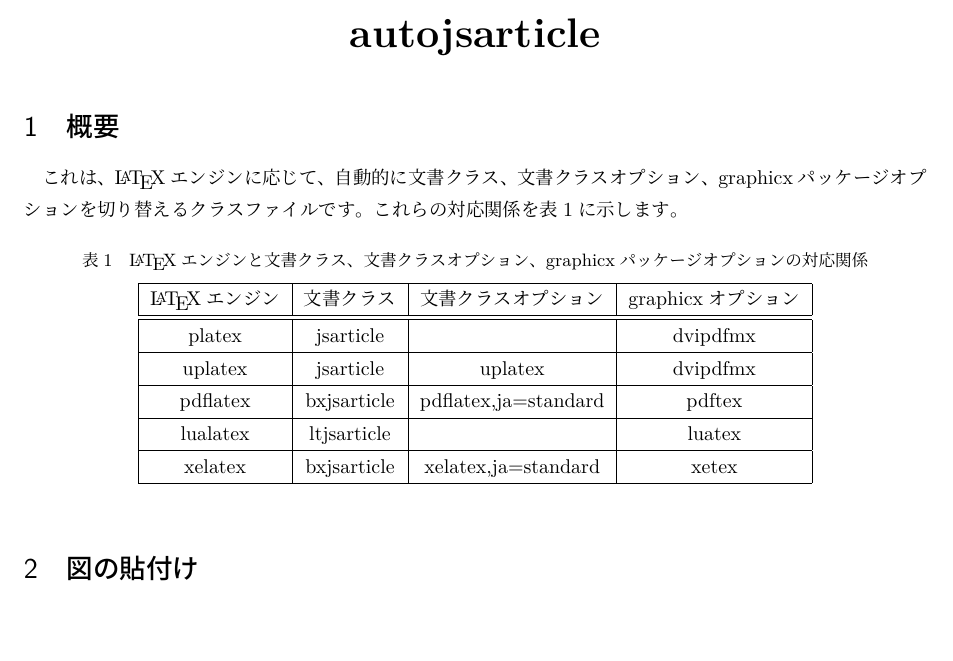
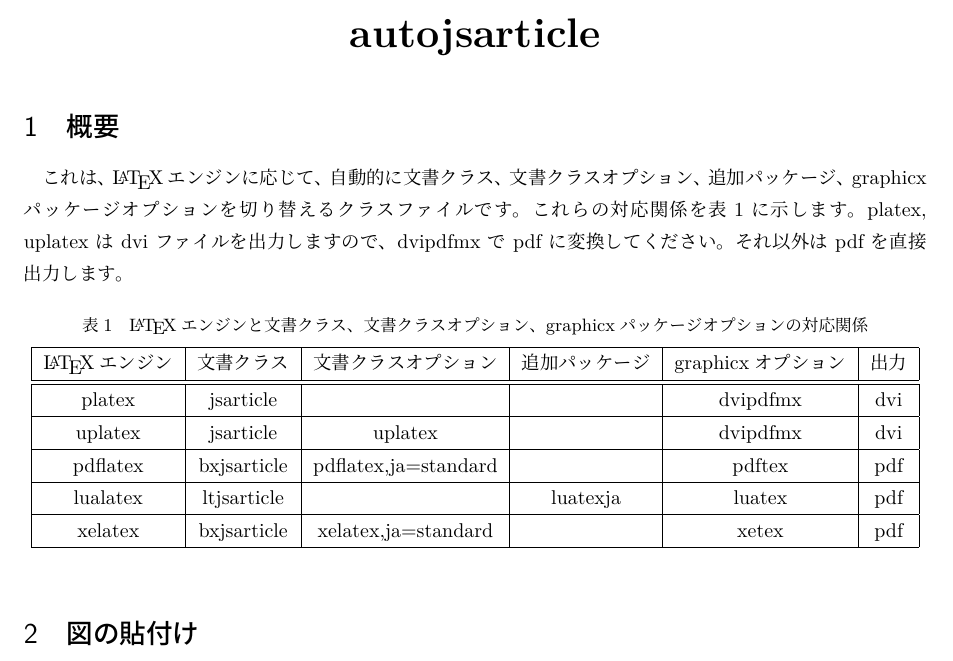
Before and after one commit to miura-katsuyoshi/autojsarticle, a LaTeX document (sample.tex, which reads autojsarticle.cls): part of the page before the commit and part of page 1 of 2 after it, cut so that both start at the same text. Compiled offline with LuaLaTeX.

Commit message:
lualatex に \usepackage{luatexja} を追加

```diff
--- a/autojsarticle.cls
+++ b/autojsarticle.cls
@@ -49,6 +49,7 @@
 	\DeclareOption*{\PassOptionsToClass{\CurrentOption}{ltjsarticle}}%
 	\ProcessOptions\relax
 	\LoadClass{ltjsarticle}%
+	\RequirePackage{luatexja}%
 	\RequirePackage[luatex]{graphicx}%
 \else\ifx X\my@engine% xelatex
 	\NeedsTeXFormat{LaTeX2e}%
--- a/sample.tex
+++ b/sample.tex
@@ -8,25 +8,25 @@
 
 \section{概要}
 
-これは、\LaTeX エンジンに応じて、自動的に文書クラス、文書クラスオプション、graphicxパッケージオプションを切り替えるクラスファイルです。これらの対応関係を表\ref{tbl.correspondence}に示します。
+これは、\LaTeX エンジンに応じて、自動的に文書クラス、文書クラスオプション、追加パッケージ、graphicxパッケージオプションを切り替えるクラスファイルです。これらの対応関係を表\ref{tbl.correspondence}に示します。platex, uplatex は dvi ファイルを出力しますので、dvipdfmx で pdf に変換してください。それ以外は pdf を直接出力します。
 
 \begin{table}[h]
 	\centering
 	\caption{\LaTeX エンジンと文書クラス、文書クラスオプション、graphicxパッケージオプションの対応関係}
 	\label{tbl.correspondence}
-	\begin{tabular}{|c|c|c|c|}
+	\begin{tabular}{|c|c|c|c|c|c|}
 		\hline
-		\LaTeX エンジン & 文書クラス & 文書クラスオプション & graphicxオプション \\
+		\LaTeX エンジン & 文書クラス & 文書クラスオプション & 追加パッケージ & graphicxオプション & 出力 \\
 		\hline\hline
-		platex & jsarticle & & dvipdfmx \\
+		platex & jsarticle & & & dvipdfmx & dvi \\
 		\hline
-		uplatex & jsarticle & uplatex & dvipdfmx \\
+		uplatex & jsarticle & uplatex & & dvipdfmx & dvi \\
 		\hline
-		pdflatex & bxjsarticle & pdflatex,ja=standard & pdftex \\
+		pdflatex & bxjsarticle & pdflatex,ja=standard & & pdftex & pdf\\
 		\hline
-		lualatex & ltjsarticle &  & luatex \\
+		lualatex & ltjsarticle &  & luatexja & luatex & pdf\\
 		\hline
-		xelatex & bxjsarticle & xelatex,ja=standard & xetex \\
+		xelatex & bxjsarticle & xelatex,ja=standard & & xetex & pdf\\
 		\hline
 	\end{tabular}
 \end{table}
```
Also changed, not shown: sample.pdf.
